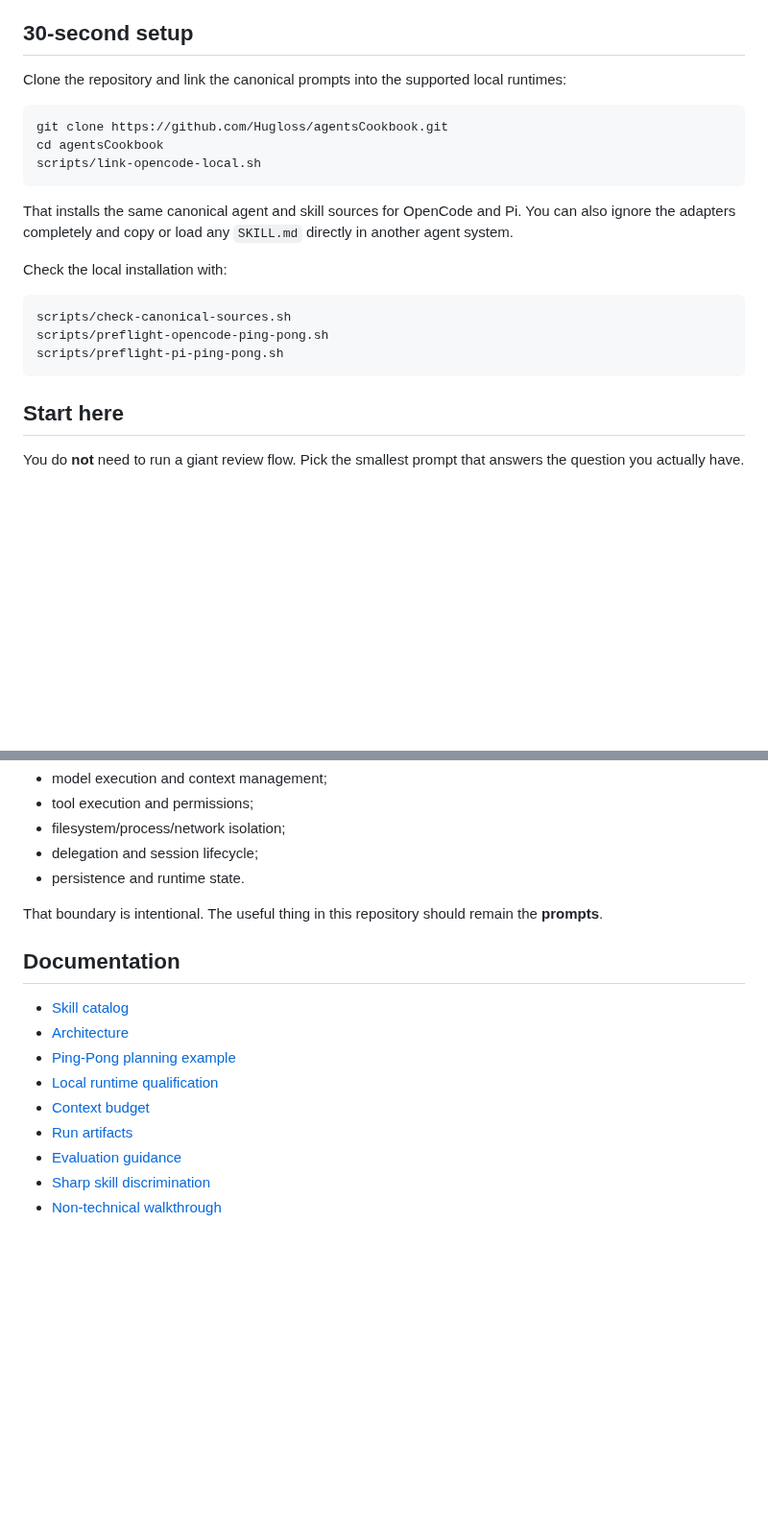
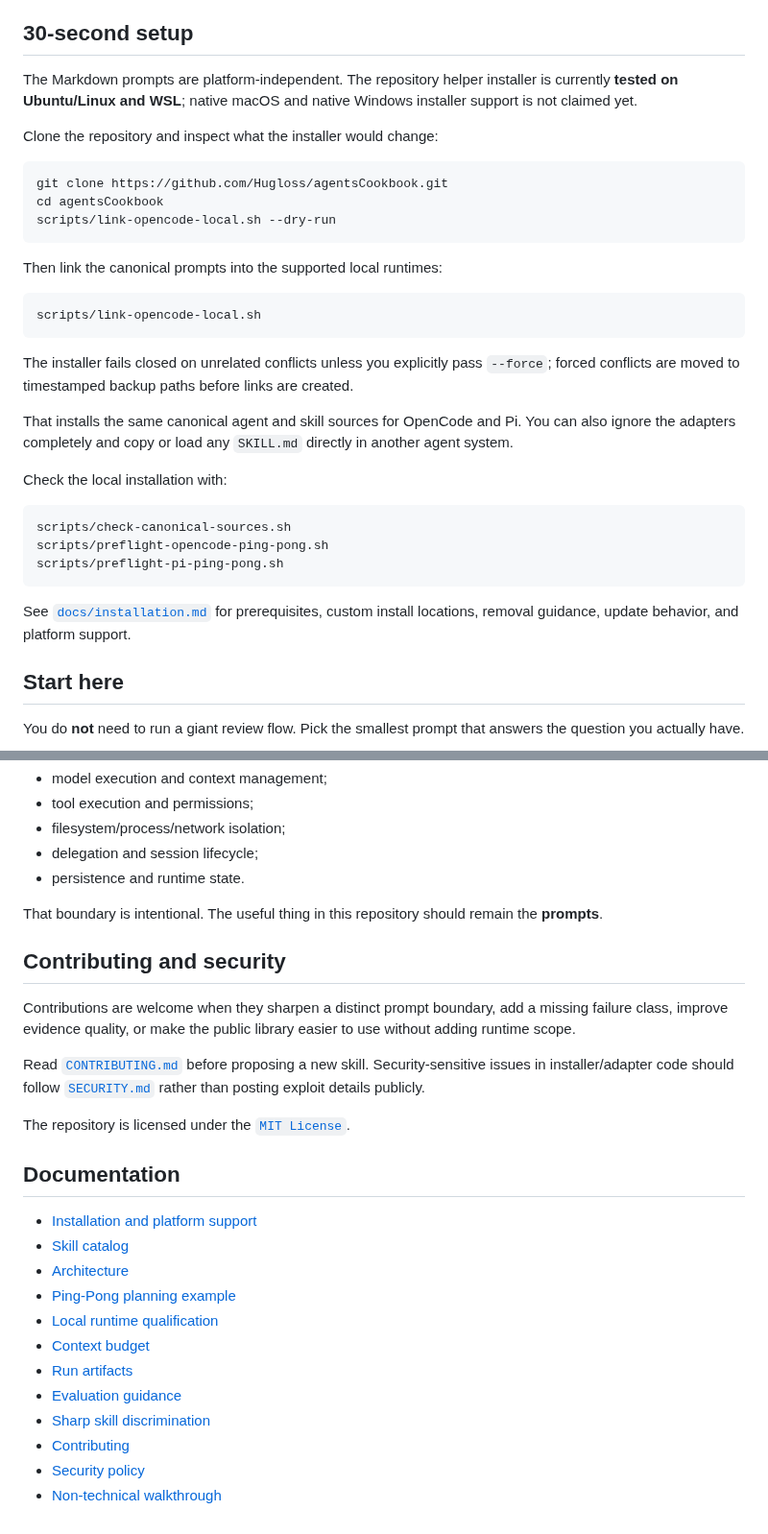
Before and after one commit to Hugloss/agentsCookbook, a Markdown page: README.md, 2 parts joined by grey strips. Shown at 96% size. GitHub-like rendering; blank space fills up the shorter version.

Commit message:
Harden public setup and support expectations

````diff
--- a/README.md
+++ b/README.md
@@ -10,13 +10,23 @@ The library works with **OpenCode, Pi, or another compatible agent runtime**. Th
 
 ## 30-second setup
 
-Clone the repository and link the canonical prompts into the supported local runtimes:
+The Markdown prompts are platform-independent. The repository helper installer is currently **tested on Ubuntu/Linux and WSL**; native macOS and native Windows installer support is not claimed yet.
+
+Clone the repository and inspect what the installer would change:
 
 ```bash
 git clone https://github.com/Hugloss/agentsCookbook.git
 cd agentsCookbook
+scripts/link-opencode-local.sh --dry-run
+```
+
+Then link the canonical prompts into the supported local runtimes:
+
+```bash
 scripts/link-opencode-local.sh
 ```
+
+The installer fails closed on unrelated conflicts unless you explicitly pass `--force`; forced conflicts are moved to timestamped backup paths before links are created.
 
 That installs the same canonical agent and skill sources for OpenCode and Pi. You can also ignore the adapters completely and copy or load any `SKILL.md` directly in another agent system.
 
@@ -27,6 +37,8 @@ scripts/check-canonical-sources.sh
 scripts/preflight-opencode-ping-pong.sh
 scripts/preflight-pi-ping-pong.sh
 ```
+
+See [`docs/installation.md`](docs/installation.md) for prerequisites, custom install locations, removal guidance, update behavior, and platform support.
 
 ## Start here
 
@@ -239,8 +261,17 @@ The host owns:
 
 That boundary is intentional. The useful thing in this repository should remain the **prompts**.
 
+## Contributing and security
+
+Contributions are welcome when they sharpen a distinct prompt boundary, add a missing failure class, improve evidence quality, or make the public library easier to use without adding runtime scope.
+
+Read [`CONTRIBUTING.md`](CONTRIBUTING.md) before proposing a new skill. Security-sensitive issues in installer/adapter code should follow [`SECURITY.md`](SECURITY.md) rather than posting exploit details publicly.
+
+The repository is licensed under the [`MIT License`](LICENSE).
+
 ## Documentation
 
+- [Installation and platform support](docs/installation.md)
 - [Skill catalog](skills/README.md)
 - [Architecture](docs/architecture.md)
 - [Ping-Pong planning example](docs/ping-pong-plan-flow.md)
@@ -249,4 +280,6 @@ That boundary is intentional. The useful thing in this repository should remain
 - [Run artifacts](protocols/run-artifacts.md)
 - [Evaluation guidance](evals/README.md)
 - [Sharp skill discrimination](evals/sharp-skill-discrimination.md)
+- [Contributing](CONTRIBUTING.md)
+- [Security policy](SECURITY.md)
 - [Non-technical walkthrough](docs/non-technical-walkthrough.md)
````
Also changed, not shown: other parts of README.md (+10 -0 lines).
